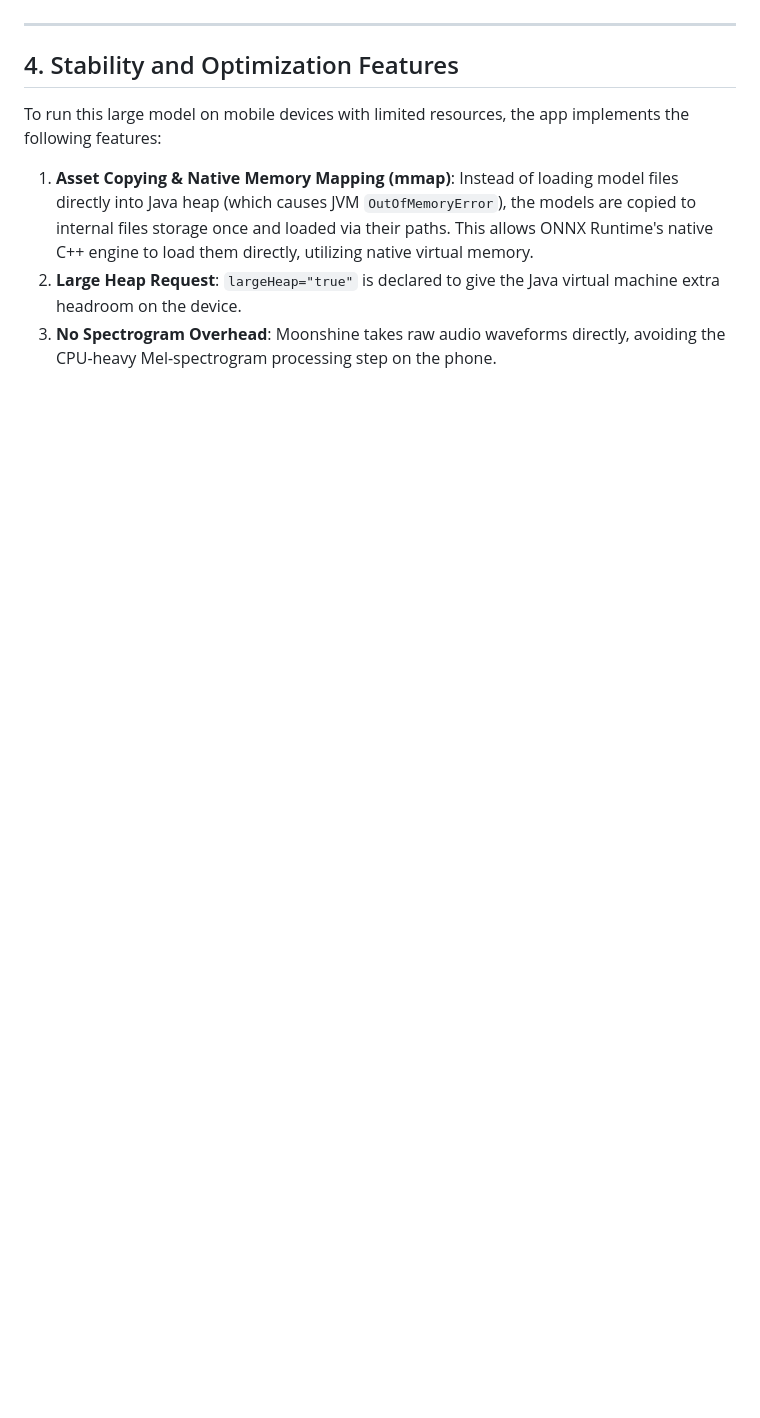
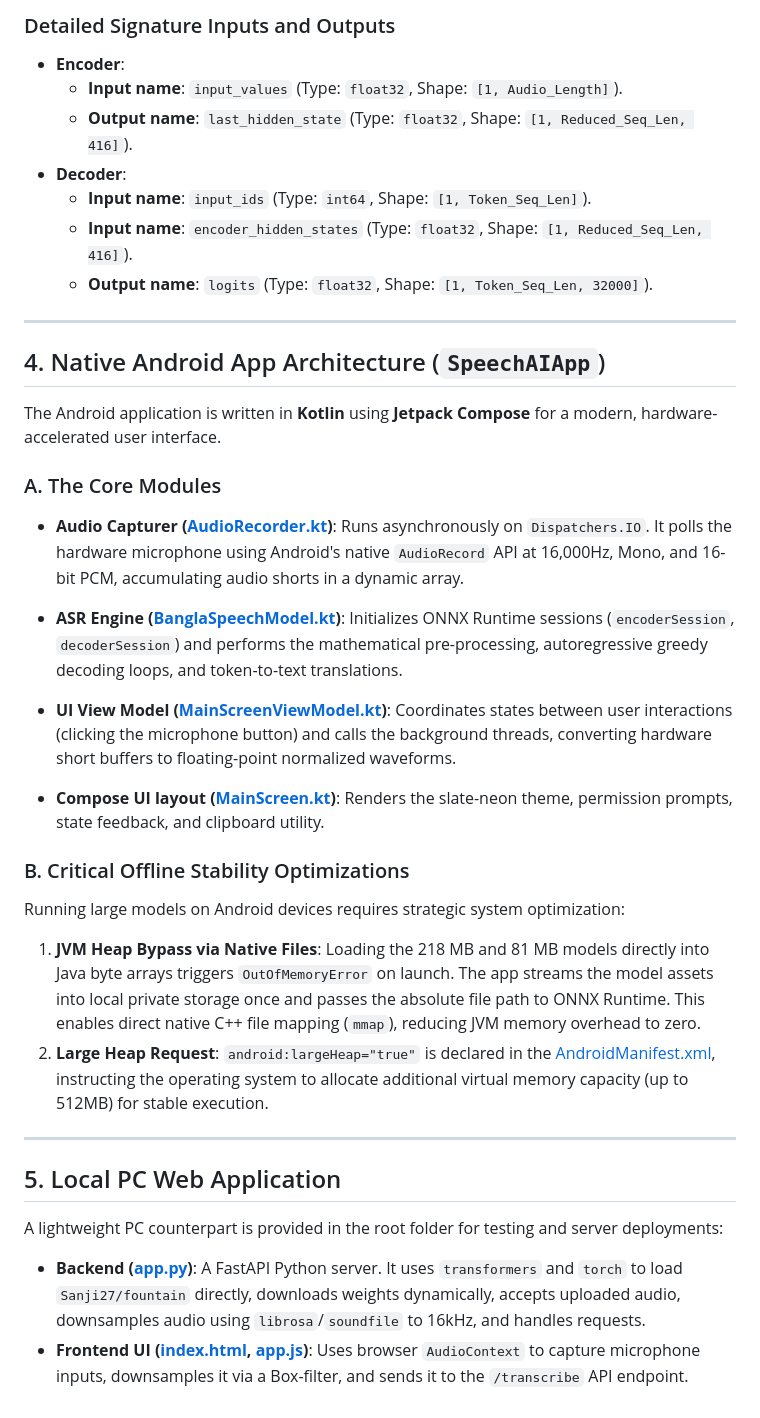
Before and after one commit to ARN101/speech-ai-project, a Markdown page: PROJECT_DETAILS.md, the part around one of its changes. Rendered like a GitHub page; blank space fills up the shorter version.

```diff
--- a/PROJECT_DETAILS.md
+++ b/PROJECT_DETAILS.md
@@ -57,9 +81,41 @@ Located in the root folder [my-speech-model/](file:///d:/my-speech-model):
+### Detailed Signature Inputs and Outputs
+* **Encoder**:
+  * **Input name**: `input_values` (Type: `float32`, Shape: `[1, Audio_Length]`).
+  * **Output name**: `last_hidden_state` (Type: `float32`, Shape: `[1, Reduced_Seq_Len, 416]`).
+* **Decoder**:
+  * **Input name**: `input_ids` (Type: `int64`, Shape: `[1, Token_Seq_Len]`).
+  * **Input name**: `encoder_hidden_states` (Type: `float32`, Shape: `[1, Reduced_Seq_Len, 416]`).
+  * **Output name**: `logits` (Type: `float32`, Shape: `[1, Token_Seq_Len, 32000]`).
 
 ---
 
-## 4. Stability and Optimization Features
+## 4. Native Android App Architecture (`SpeechAIApp`)
 
-To run this large model on mobile devices with limited resources, the app implements the following features:
-1. **Asset Copying & Native Memory Mapping (mmap)**: Instead of loading model files directly into Java heap (which causes JVM `OutOfMemoryError`), the models are copied to internal files storage once and loaded via their paths. This allows ONNX Runtime's native C++ engine to load them directly, utilizing native virtual memory.
-2. **Large Heap Request**: `largeHeap="true"` is declared to give the Java virtual machine extra headroom on the device.
-3. **No Spectrogram Overhead**: Moonshine takes raw audio waveforms directly, avoiding the CPU-heavy Mel-spectrogram processing step on the phone.
+The Android application is written in **Kotlin** using **Jetpack Compose** for a modern, hardware-accelerated user interface.
+
+### A. The Core Modules
+
+* **Audio Capturer ([AudioRecorder.kt](file:///d:/my-speech-model/SpeechAIApp/app/src/main/java/com/example/speechaiapp/asr/AudioRecorder.kt))**:
+  Runs asynchronously on `Dispatchers.IO`. It polls the hardware microphone using Android's native `AudioRecord` API at 16,000Hz, Mono, and 16-bit PCM, accumulating audio shorts in a dynamic array.
+
+* **ASR Engine ([BanglaSpeechModel.kt](file:///d:/my-speech-model/SpeechAIApp/app/src/main/java/com/example/speechaiapp/asr/BanglaSpeechModel.kt))**:
+  Initializes ONNX Runtime sessions (`encoderSession`, `decoderSession`) and performs the mathematical pre-processing, autoregressive greedy decoding loops, and token-to-text translations.
+
+* **UI View Model ([MainScreenViewModel.kt](file:///d:/my-speech-model/SpeechAIApp/app/src/main/java/com/example/speechaiapp/ui/main/MainScreenViewModel.kt))**:
+  Coordinates states between user interactions (clicking the microphone button) and calls the background threads, converting hardware short buffers to floating-point normalized waveforms.
+
+* **Compose UI layout ([MainScreen.kt](file:///d:/my-speech-model/SpeechAIApp/app/src/main/java/com/example/speechaiapp/ui/main/MainScreen.kt))**:
+  Renders the slate-neon theme, permission prompts, state feedback, and clipboard utility.
+
+### B. Critical Offline Stability Optimizations
+Running large models on Android devices requires strategic system optimization:
+1. **JVM Heap Bypass via Native Files**: Loading the 218 MB and 81 MB models directly into Java byte arrays triggers `OutOfMemoryError` on launch. The app streams the model assets into local private storage once and passes the absolute file path to ONNX Runtime. This enables direct native C++ file mapping (`mmap`), reducing JVM memory overhead to zero.
+2. **Large Heap Request**: `android:largeHeap="true"` is declared in the [AndroidManifest.xml](file:///d:/my-speech-model/SpeechAIApp/app/src/main/AndroidManifest.xml), instructing the operating system to allocate additional virtual memory capacity (up to 512MB) for stable execution.
+
+---
+
+## 5. Local PC Web Application
+
+A lightweight PC counterpart is provided in the root folder for testing and server deployments:
+* **Backend ([app.py](file:///d:/my-speech-model/app.py))**: A FastAPI Python server. It uses `transformers` and `torch` to load `Sanji27/fountain` directly, downloads weights dynamically, accepts uploaded audio, downsamples audio using `librosa`/`soundfile` to 16kHz, and handles requests.
+* **Frontend UI ([index.html](file:///d:/my-speech-model/static/index.html), [app.js](file:///d:/my-speech-model/static/app.js))**: Uses browser `AudioContext` to capture microphone inputs, downsamples it via a Box-filter, and sends it to the `/transcribe` API endpoint.
```
Also changed, not shown: other parts of PROJECT_DETAILS.md (+65 -41 lines).
